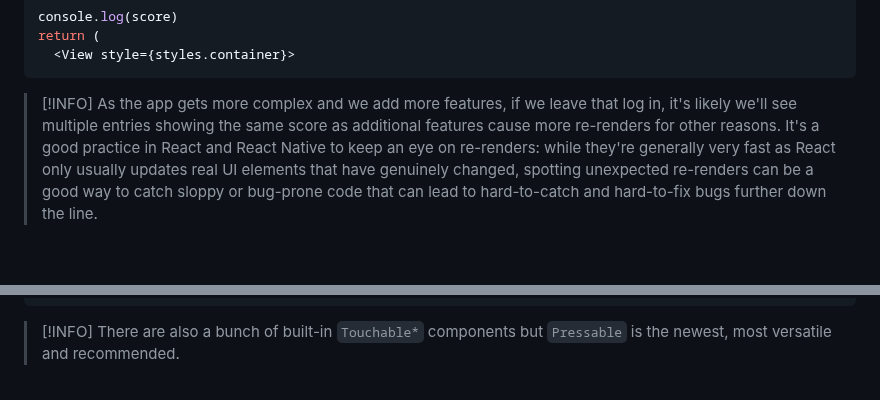
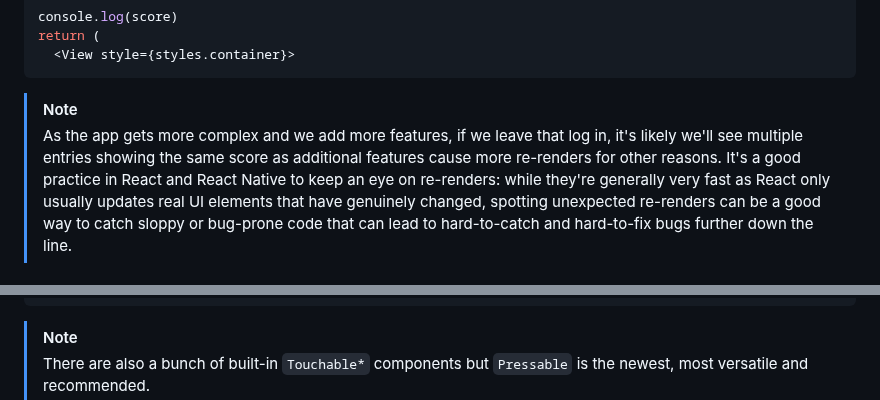
Before and after one commit to nearform/react-native-workshop, a Markdown page: step5/README.md, 2 parts joined by grey strips. Rendered like a GitHub page; blank space fills up the shorter version.

Commit message:
Fix readme notes

````diff
--- a/step5/README.md
+++ b/step5/README.md
@@ -52,7 +52,7 @@ return (
   <View style={styles.container}>
 ```
 
-> [!INFO]
+> [!NOTE]
 > As the app gets more complex and we add more features, if we leave that log in, it's likely we'll see multiple entries showing the same score as additional features cause more re-renders for other reasons. It's a good practice in React and React Native to keep an eye on re-renders: while they're generally very fast as React only usually updates real UI elements that have genuinely changed, spotting unexpected re-renders can be a good way to catch sloppy or bug-prone code that can lead to hard-to-catch and hard-to-fix bugs further down the line.
 
 ### 2: Show the score as text
@@ -135,5 +135,5 @@ React Native's `Pressable` component is the most versatile way to make a interac
 </Pressable>
 ```
 
-> [!INFO]
+> [!NOTE]
 > There are also a bunch of built-in `Touchable*` components but `Pressable` is the newest, most versatile and recommended.
````
